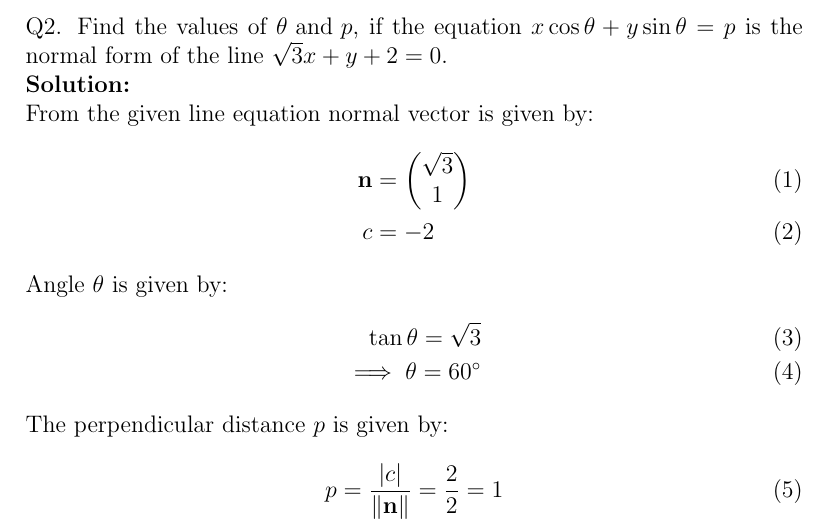
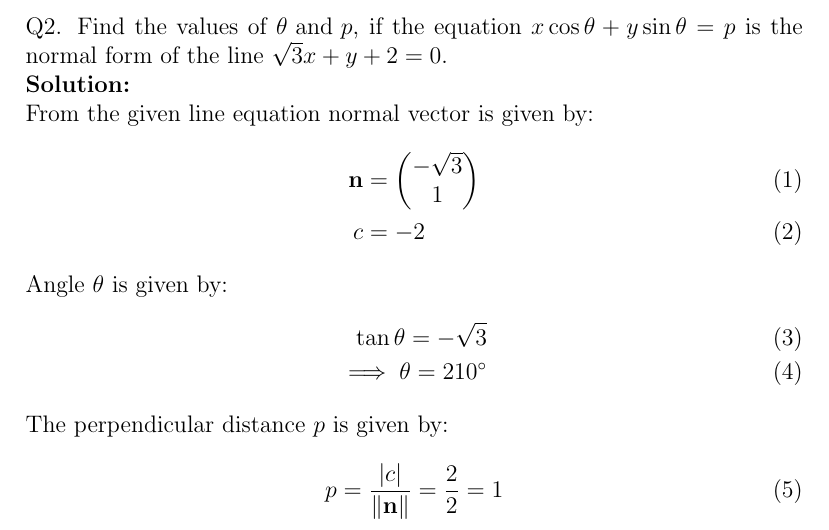
Before and after one commit to likhith1101/fwcassgn, a LaTeX document (lines/11.10.4.2/line3.tex): part of page 1 of 2, cut so that both start at the same text. Compiled offline with pdfLaTeX.

Commit message:
Add files via upload

```diff
--- a/lines/11.10.4.2/line3.tex
+++ b/lines/11.10.4.2/line3.tex
@@ -25,13 +25,13 @@ of the line $\sqrt{3}x+y+2=0$.
 \\
 From the given line equation normal vector is given by:
 		\begin{align}
-	\vec{n}&=\myvec{\sqrt{3}\\1\\}\\
+	\vec{n}&=\myvec{-\sqrt{3}\\1\\}\\
 			c&=-2
 		\end{align}
 	Angle $\theta$ is given by:
 		\begin{align}
-		\tan\theta={\sqrt{3}}\\
-		\implies \theta=60\degree
+		\tan\theta=-{\sqrt{3}}\\
+		\implies \theta=210\degree
 		\end{align}
 	The perpendicular distance $p$ is given by:
 		\begin{align}
```
Also changed, not shown: lines/11.10.4.2/line3.pdf.
